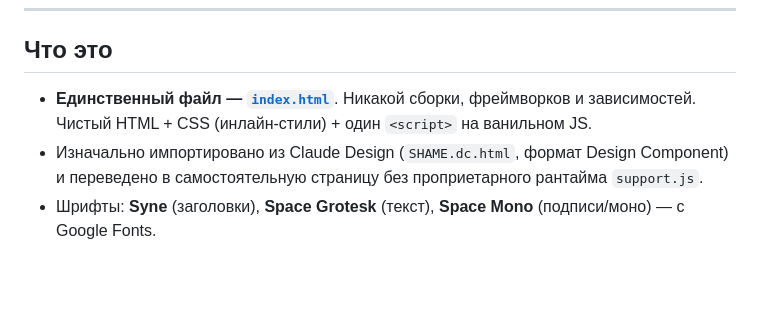
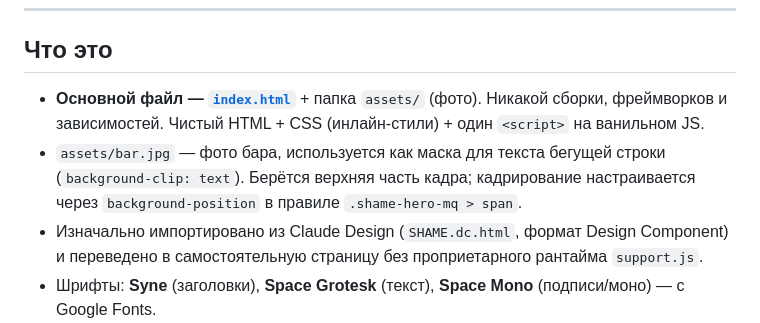
Before and after one commit to rybushkin/shame-bar, a Markdown page: README.md, the part around the change. Drawn GitHub-style; blank space fills up the shorter version.

```diff
--- a/README.md
+++ b/README.md
@@ -9,7 +9,8 @@
 
 ## Что это
 
-- **Единственный файл — [`index.html`](index.html)**. Никакой сборки, фреймворков и зависимостей. Чистый HTML + CSS (инлайн-стили) + один `<script>` на ванильном JS.
+- **Основной файл — [`index.html`](index.html)** + папка `assets/` (фото). Никакой сборки, фреймворков и зависимостей. Чистый HTML + CSS (инлайн-стили) + один `<script>` на ванильном JS.
+- `assets/bar.jpg` — фото бара, используется как маска для текста бегущей строки (`background-clip: text`). Берётся верхняя часть кадра; кадрирование настраивается через `background-position` в правиле `.shame-hero-mq > span`.
 - Изначально импортировано из Claude Design (`SHAME.dc.html`, формат Design Component) и переведено в самостоятельную страницу без проприетарного рантайма `support.js`.
 - Шрифты: **Syne** (заголовки), **Space Grotesk** (текст), **Space Mono** (подписи/моно) — с Google Fonts.
 - Палитра: фон `#0F0F10` / вторичный `#171717`, текст `#F5F5F2`, акцент `#E4513C` (красный), приглушённый `#8E8E8E`.
```
Also changed, not shown: CHANGELOG.md (+5 -0 lines).
